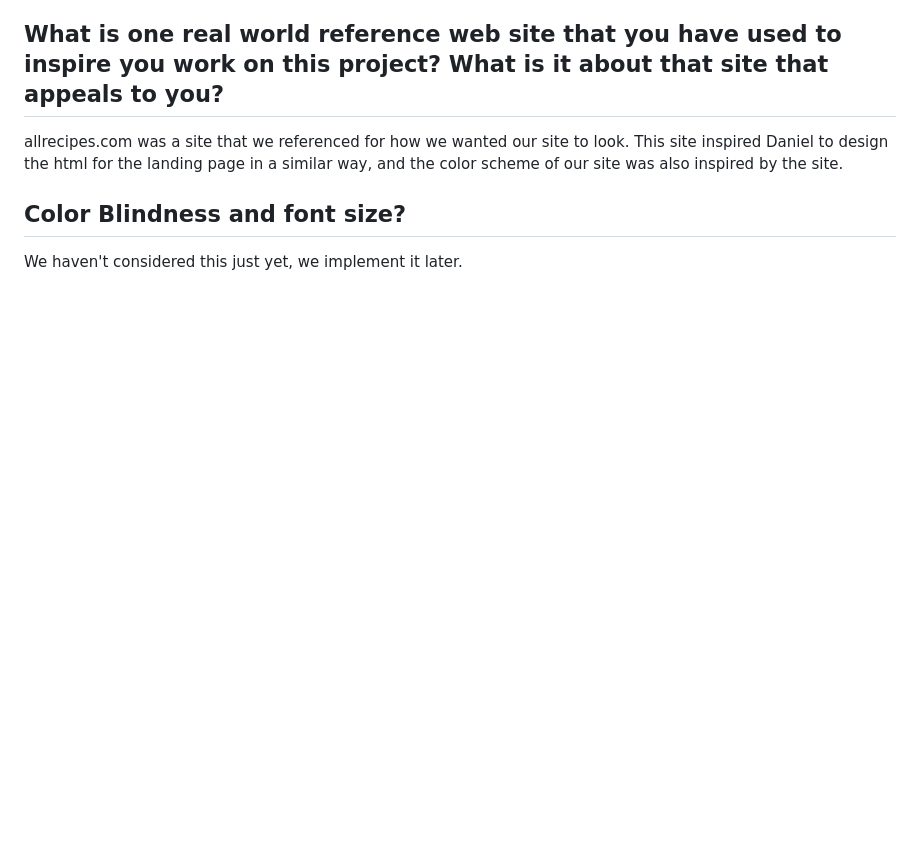
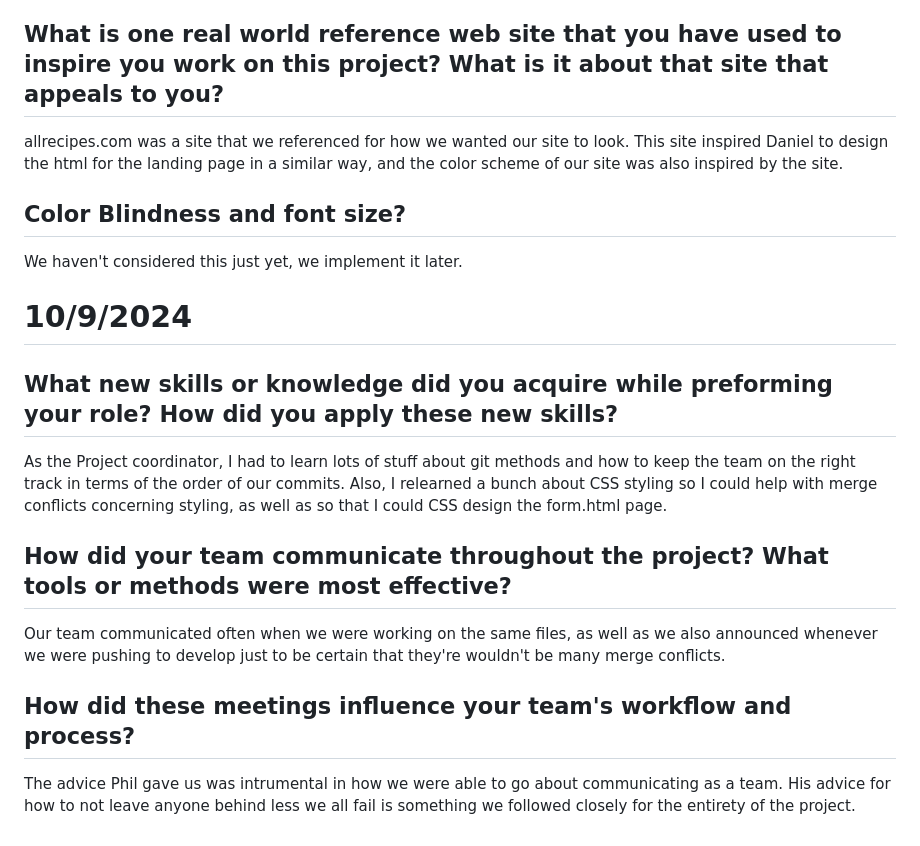
Before and after one commit to fraireisaac1/Deelish, a Markdown page: markdown/isaac.md, the part around the change. Drawn GitHub-style; blank space fills up the shorter version.

```diff
--- a/markdown/isaac.md
+++ b/markdown/isaac.md
@@ -40,3 +40,11 @@ For me it'd have to be using local storage to display some elements onto the scr
 allrecipes.com was a site that we referenced for how we wanted our site to look. This site inspired Daniel to design the html for the landing page in a similar way, and the color scheme of our site was also inspired by the site.
 ## Color Blindness and font size?
 We haven't considered this just yet, we implement it later.
+
+# 10/9/2024
+## What new skills or knowledge did you acquire while preforming your role? How did you apply these new skills?
+As the Project coordinator, I had to learn lots of stuff about git methods and how to keep the team on the right track in terms of the order of our commits. Also, I relearned a bunch about CSS styling so I could help with merge conflicts concerning styling, as well as so that I could CSS design the form.html page.
+## How did your team communicate throughout the project? What tools or methods were most effective?
+Our team communicated often when we were working on the same files, as well as we also announced whenever we were pushing to develop just to be certain that they're wouldn't be many merge conflicts.
+## How did these meetings influence your team's workflow and process?
+The advice Phil gave us was intrumental in how we were able to go about communicating as a team. His advice for how to not leave anyone behind less we all fail is something we followed closely for the entirety of the project.
```
